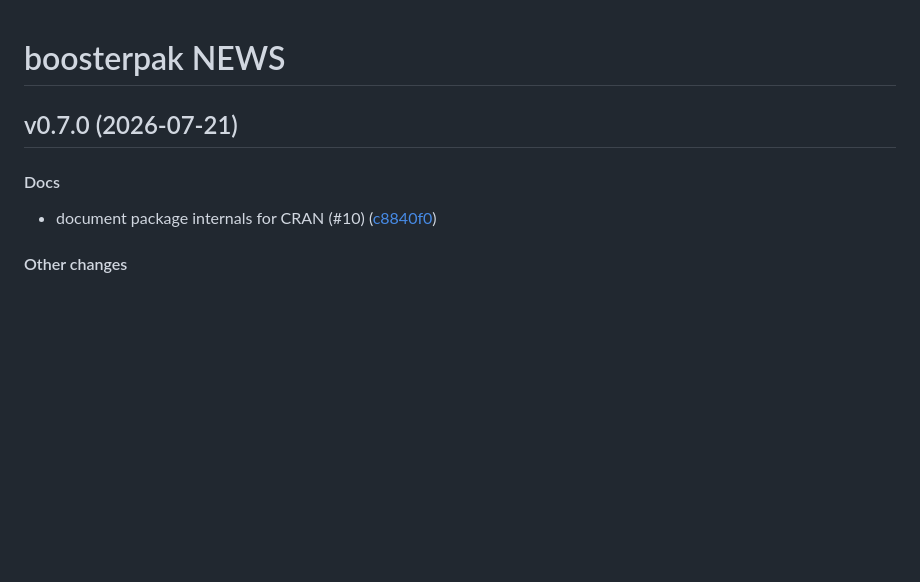
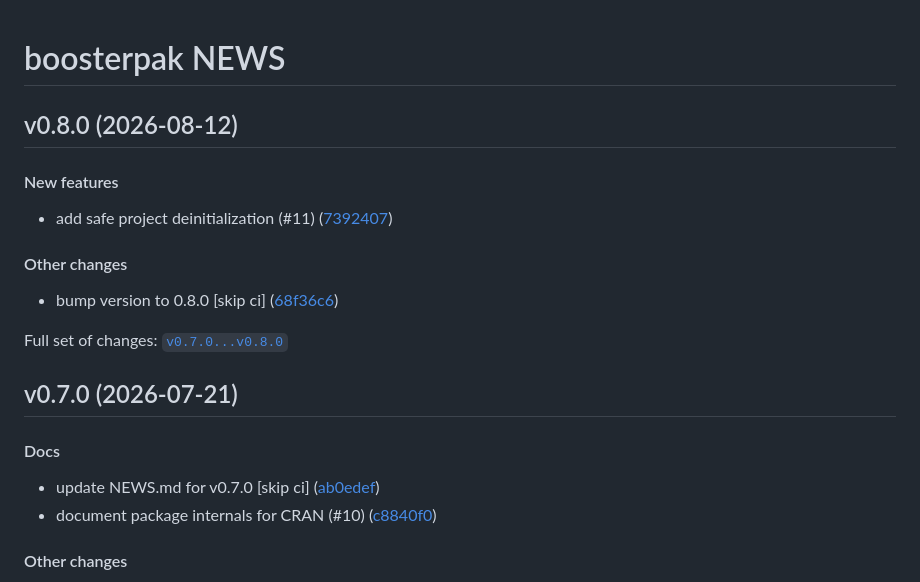
Before and after one commit to seanthimons/boosterpak, a Markdown page: NEWS.md, the part around the change. Rendered like a GitHub page; blank space fills up the shorter version.

Commit message:
docs: update NEWS.md for v0.8.0 [skip ci]

```diff
--- a/NEWS.md
+++ b/NEWS.md
@@ -1,11 +1,28 @@
 
 
 # boosterpak NEWS
+
+## v0.8.0 (2026-08-12)
+
+#### New features
+
+- add safe project deinitialization (#11)
+  ([7392407](https://github.com/seanthimons/boosterpak/tree/7392407be0e1851f64176a1a4b407b8de1792b10))
+
+#### Other changes
+
+- bump version to 0.8.0 \[skip ci\]
+  ([68f36c6](https://github.com/seanthimons/boosterpak/tree/68f36c6a912fc065722cbe17bd1dd93a40a181a6))
+
+Full set of changes:
+[`v0.7.0...v0.8.0`](https://github.com/seanthimons/boosterpak/compare/v0.7.0...v0.8.0)
 
 ## v0.7.0 (2026-07-21)
 
 #### Docs
 
+- update NEWS.md for v0.7.0 \[skip ci\]
+  ([ab0edef](https://github.com/seanthimons/boosterpak/tree/ab0edef5b4ec75b71962d6ef016313e91e5d2ad3))
 - document package internals for CRAN (#10)
   ([c8840f0](https://github.com/seanthimons/boosterpak/tree/c8840f0c6e909a022056ba89538c935b860ba55f))
 
```
